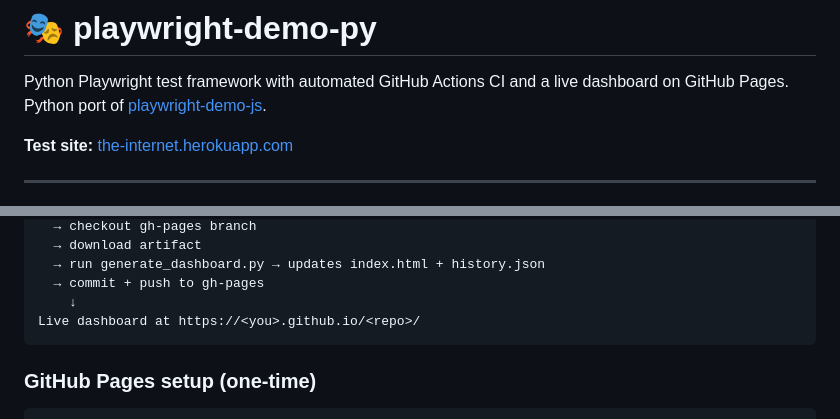
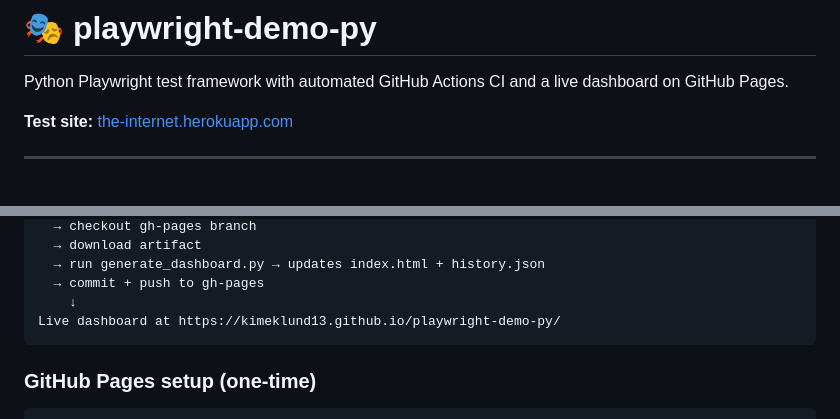
Before and after one commit to KimEklund13/playwright-demo-py, a Markdown page: README.md, 2 parts joined by grey strips. GitHub-like rendering.

````diff
--- a/README.md
+++ b/README.md
@@ -1,7 +1,6 @@
 # 🎭 playwright-demo-py
 
 Python Playwright test framework with automated GitHub Actions CI and a live dashboard on GitHub Pages.
-Python port of [playwright-demo-js](https://github.com/jay-yeluru/playwright-demo-js).
 
 **Test site:** [the-internet.herokuapp.com](https://the-internet.herokuapp.com)
 
@@ -163,7 +162,7 @@ publish-report.yml  (triggers automatically after run-tests.yml)
   → run generate_dashboard.py → updates index.html + history.json
   → commit + push to gh-pages
     ↓
-Live dashboard at https://<you>.github.io/<repo>/
+Live dashboard at https://kimeklund13.github.io/playwright-demo-py/
 ```
 
 ### GitHub Pages setup (one-time)
````
